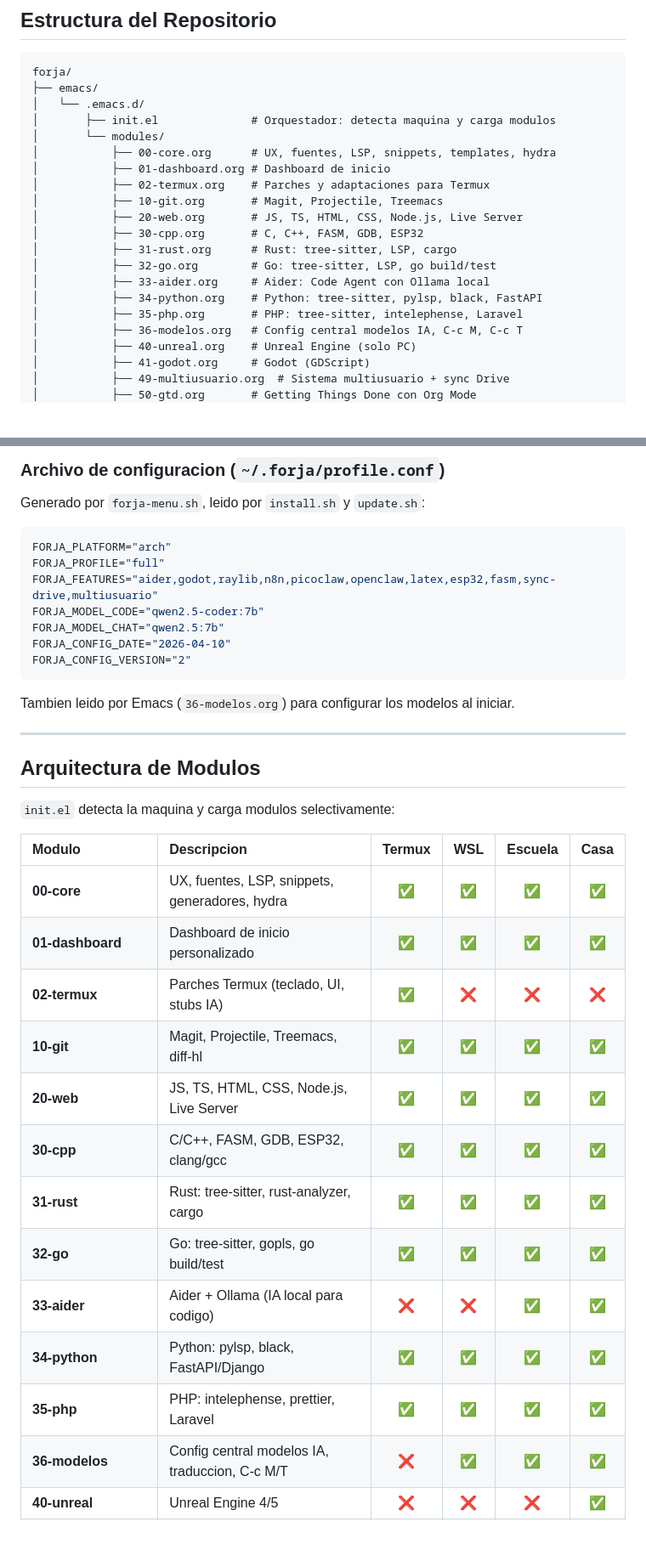
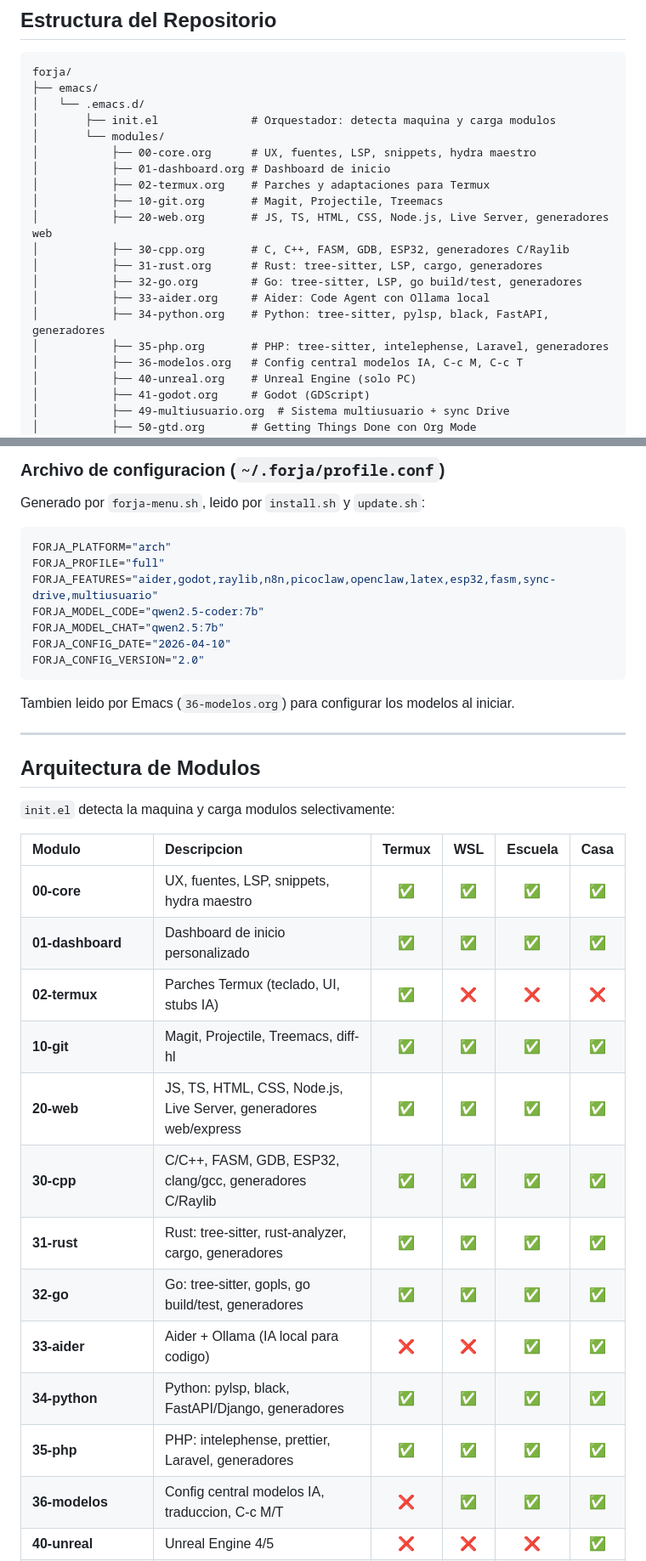
Before and after one commit to Brianholl/forja, a Markdown page: README.md, 2 parts joined by grey strips. Shown at 85% size. Drawn GitHub-style; blank space fills up the shorter version.

Commit message:
docs(readme): actualizar para v2.0 — conteo de módulos, generadores en módulos de lenguaje
- 21 → 22 módulos
- 00-core: quitar "generadores" (ya en módulos de lenguaje)
- 20-web, 30-cpp, 31-rust, 32-go, 34-python, 35-php: anotar generadores propios
- FORJA_CONFIG_VERSION ejemplo: "2" → "2.0"

Co-Authored-By: Claude Sonnet 4.6 <noreply@anthropic.com>

````diff
--- a/README.md
+++ b/README.md
@@ -189,17 +189,17 @@ forja/
 │   └── .emacs.d/
 │       ├── init.el              # Orquestador: detecta maquina y carga modulos
 │       └── modules/
-│           ├── 00-core.org      # UX, fuentes, LSP, snippets, templates, hydra
+│           ├── 00-core.org      # UX, fuentes, LSP, snippets, hydra maestro
 │           ├── 01-dashboard.org # Dashboard de inicio
 │           ├── 02-termux.org    # Parches y adaptaciones para Termux
 │           ├── 10-git.org       # Magit, Projectile, Treemacs
-│           ├── 20-web.org       # JS, TS, HTML, CSS, Node.js, Live Server
-│           ├── 30-cpp.org       # C, C++, FASM, GDB, ESP32
-│           ├── 31-rust.org      # Rust: tree-sitter, LSP, cargo
-│           ├── 32-go.org        # Go: tree-sitter, LSP, go build/test
+│           ├── 20-web.org       # JS, TS, HTML, CSS, Node.js, Live Server, generadores web
+│           ├── 30-cpp.org       # C, C++, FASM, GDB, ESP32, generadores C/Raylib
+│           ├── 31-rust.org      # Rust: tree-sitter, LSP, cargo, generadores
+│           ├── 32-go.org        # Go: tree-sitter, LSP, go build/test, generadores
 │           ├── 33-aider.org     # Aider: Code Agent con Ollama local
-│           ├── 34-python.org    # Python: tree-sitter, pylsp, black, FastAPI
-│           ├── 35-php.org       # PHP: tree-sitter, intelephense, Laravel
+│           ├── 34-python.org    # Python: tree-sitter, pylsp, black, FastAPI, generadores
+│           ├── 35-php.org       # PHP: tree-sitter, intelephense, Laravel, generadores
 │           ├── 36-modelos.org   # Config central modelos IA, C-c M, C-c T
 │           ├── 40-unreal.org    # Unreal Engine (solo PC)
 │           ├── 41-godot.org     # Godot (GDScript)
@@ -234,7 +234,7 @@ FORJA_FEATURES="aider,godot,raylib,n8n,picoclaw,openclaw,latex,esp32,fasm,sync-d
 FORJA_MODEL_CODE="qwen2.5-coder:7b"
 FORJA_MODEL_CHAT="qwen2.5:7b"
 FORJA_CONFIG_DATE="2026-04-10"
-FORJA_CONFIG_VERSION="2"
+FORJA_CONFIG_VERSION="2.0"
 ```
 
 Tambien leido por Emacs (`36-modelos.org`) para configurar los modelos al iniciar.
@@ -247,17 +247,17 @@ Tambien leido por Emacs (`36-modelos.org`) para configurar los modelos al inicia
 
 | Modulo | Descripcion | Termux | WSL | Escuela | Casa |
 | :--- | :--- | :---: | :---: | :---: | :---: |
-| **00-core** | UX, fuentes, LSP, snippets, generadores, hydra | ✅ | ✅ | ✅ | ✅ |
+| **00-core** | UX, fuentes, LSP, snippets, hydra maestro | ✅ | ✅ | ✅ | ✅ |
 | **01-dashboard** | Dashboard de inicio personalizado | ✅ | ✅ | ✅ | ✅ |
 | **02-termux** | Parches Termux (teclado, UI, stubs IA) | ✅ | ❌ | ❌ | ❌ |
 | **10-git** | Magit, Projectile, Treemacs, diff-hl | ✅ | ✅ | ✅ | ✅ |
-| **20-web** | JS, TS, HTML, CSS, Node.js, Live Server | ✅ | ✅ | ✅ | ✅ |
-| **30-cpp** | C/C++, FASM, GDB, ESP32, clang/gcc | ✅ | ✅ | ✅ | ✅ |
-| **31-rust** | Rust: tree-sitter, rust-analyzer, cargo | ✅ | ✅ | ✅ | ✅ |
-| **32-go** | Go: tree-sitter, gopls, go build/test | ✅ | ✅ | ✅ | ✅ |
+| **20-web** | JS, TS, HTML, CSS, Node.js, Live Server, generadores web/express | ✅ | ✅ | ✅ | ✅ |
+| **30-cpp** | C/C++, FASM, GDB, ESP32, clang/gcc, generadores C/Raylib | ✅ | ✅ | ✅ | ✅ |
+| **31-rust** | Rust: tree-sitter, rust-analyzer, cargo, generadores | ✅ | ✅ | ✅ | ✅ |
+| **32-go** | Go: tree-sitter, gopls, go build/test, generadores | ✅ | ✅ | ✅ | ✅ |
 | **33-aider** | Aider + Ollama (IA local para codigo) | ❌ | ❌ | ✅ | ✅ |
-| **34-python** | Python: pylsp, black, FastAPI/Django | ✅ | ✅ | ✅ | ✅ |
-| **35-php** | PHP: intelephense, prettier, Laravel | ✅ | ✅ | ✅ | ✅ |
+| **34-python** | Python: pylsp, black, FastAPI/Django, generadores | ✅ | ✅ | ✅ | ✅ |
+| **35-php** | PHP: intelephense, prettier, Laravel, generadores | ✅ | ✅ | ✅ | ✅ |
 | **36-modelos** | Config central modelos IA, traduccion, C-c M/T | ❌ | ✅ | ✅ | ✅ |
 | **40-unreal** | Unreal Engine 4/5 | ❌ | ❌ | ❌ | ✅ |
 | **41-godot** | Godot: GDScript, gdformat | ❌ | ❌ | ✅ | ✅ |
````
Also changed, not shown: other parts of README.md (+1 -1 lines).
